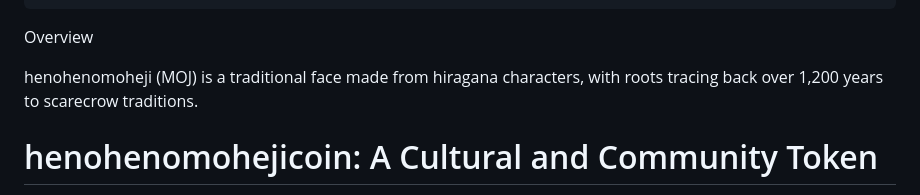
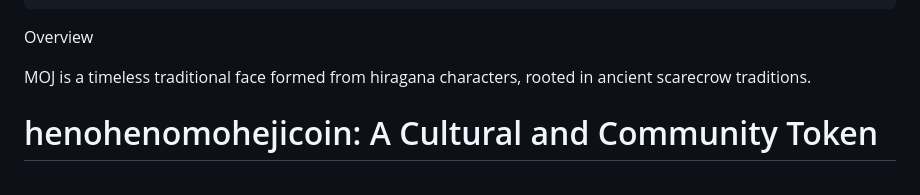
Before and after one commit to henohenomohejicoin/henohenomoheji, a Markdown page: README.md, the part around the change. GitHub-like rendering.

Commit message:
Clarify description of henohenomoheji
Reworded the description of henohenomoheji for clarity.

```diff
--- a/README.md
+++ b/README.md
@@ -9,7 +9,7 @@ Character Structure
 </pre>
  Overview
 
-henohenomoheji (MOJ)  is a traditional face made from hiragana characters, with roots tracing back over 1,200 years to scarecrow traditions.
+MOJ is a timeless traditional face formed from hiragana characters, rooted in ancient scarecrow traditions.
 
 # henohenomohejicoin: A Cultural and Community Token
 
```
